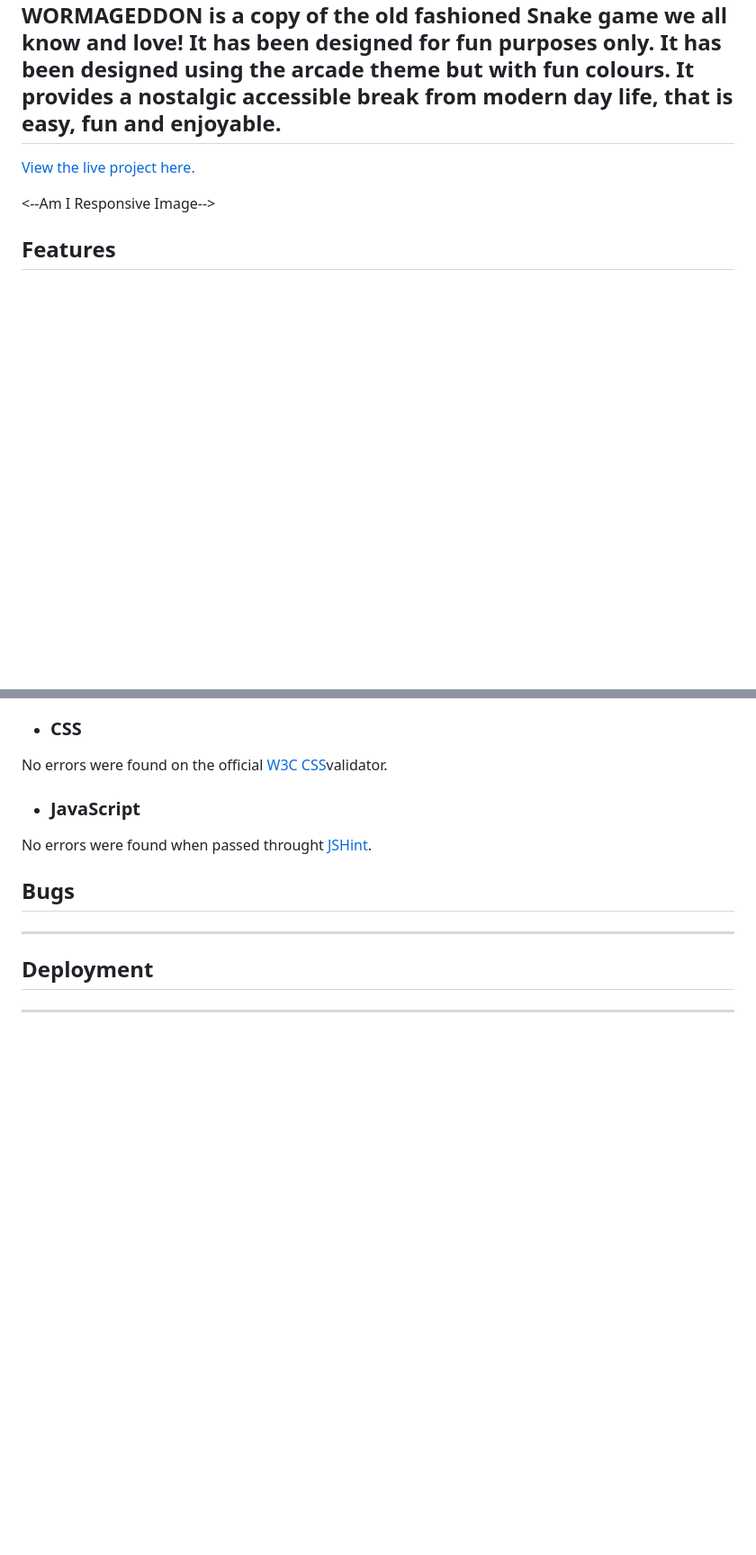
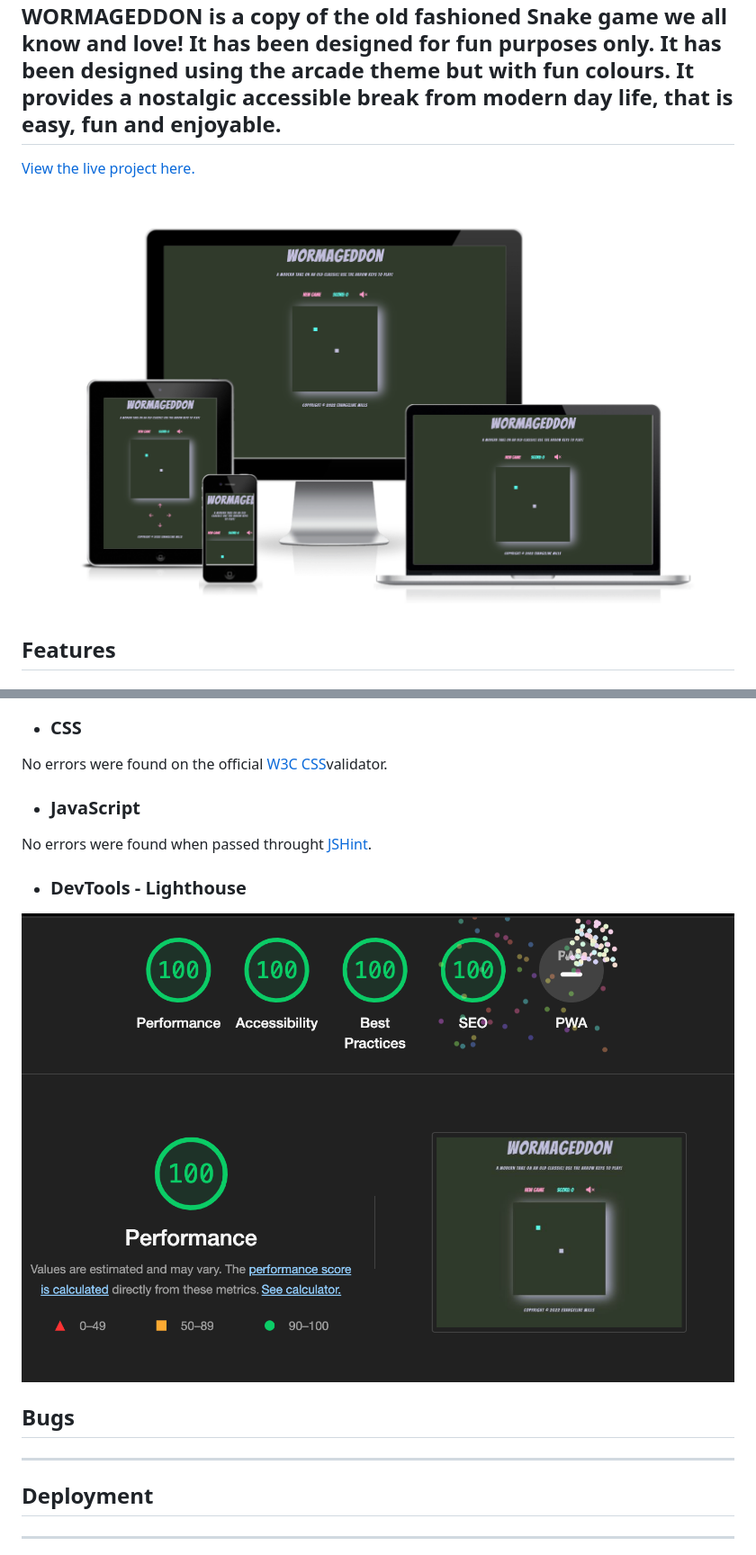
Before and after one commit to evangelinemills/Portfolio-Project-2, a Markdown page: README.md, 2 parts joined by grey strips. Shown: that part at 90% size. GitHub-like rendering; pictures changed too: assets/images/amiresponsive.jpg (added), assets/images/devtools-lighthouse.png (added); blank space fills up the shorter version.

Commit message:
update readme file images

```diff
--- a/README.md
+++ b/README.md
@@ -5,7 +5,7 @@ WORMAGEDDON is a copy of the old fashioned Snake game we all know and love! It h
 ----
 [View the live project here.](https://evangelinemills.github.io/Portfolio-Project-2/)
 
-<--Am I Responsive Image-->
+<img src="assets/images/amiresponsive.jpg">
 
 ## Features
 
@@ -70,6 +70,8 @@ No errors were shown on the official [W3C](https://validator.w3.org/) validator.
 No errors were found on the official [W3C CSS](https://jigsaw.w3.org/css-validator/)validator.
 * ### JavaScript
 No errors were found when passed throught [JSHint](https://jshint.com/).
+* ### DevTools - Lighthouse
+<img src="assets/images/devtools-lighthouse.png">
 
 ## Bugs
 ----
```
